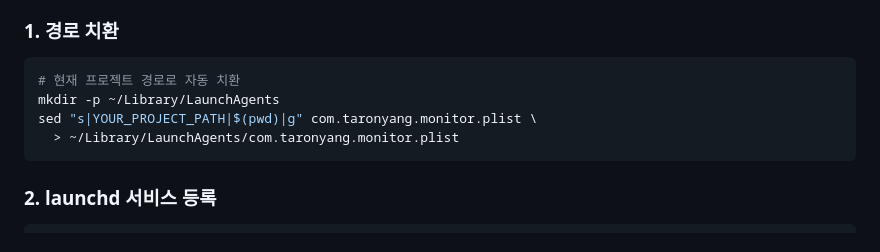
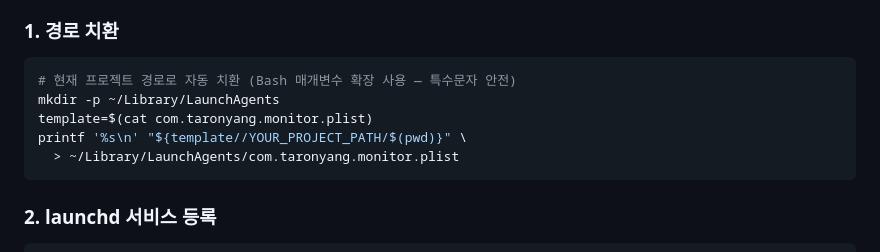
Before and after one commit to zemyalpha/taronyang, a Markdown page: STAGING.md, the part around the change. Rendered like a GitHub page.

Commit message:
fix: replace sed with Bash parameter expansion for safe path substitution — Gemini review on PR #38 (ZEMA-2562)
sed with $(pwd) breaks on special chars (&, |) in path. Using Bash
parameter expansion ${template//YOUR_PROJECT_PATH/$(pwd)} treats the
replacement string literally — no regex interpretation needed.

Co-Authored-By: Paperclip <noreply@paperclip.ing>

````diff
--- a/STAGING.md
+++ b/STAGING.md
@@ -70,9 +70,10 @@ echo "$NEW_URL"
 ### 1. 경로 치환
 
 ```bash
-# 현재 프로젝트 경로로 자동 치환
+# 현재 프로젝트 경로로 자동 치환 (Bash 매개변수 확장 사용 — 특수문자 안전)
 mkdir -p ~/Library/LaunchAgents
-sed "s|YOUR_PROJECT_PATH|$(pwd)|g" com.taronyang.monitor.plist \
+template=$(cat com.taronyang.monitor.plist)
+printf '%s\n' "${template//YOUR_PROJECT_PATH/$(pwd)}" \
   > ~/Library/LaunchAgents/com.taronyang.monitor.plist
 ```
 
````
